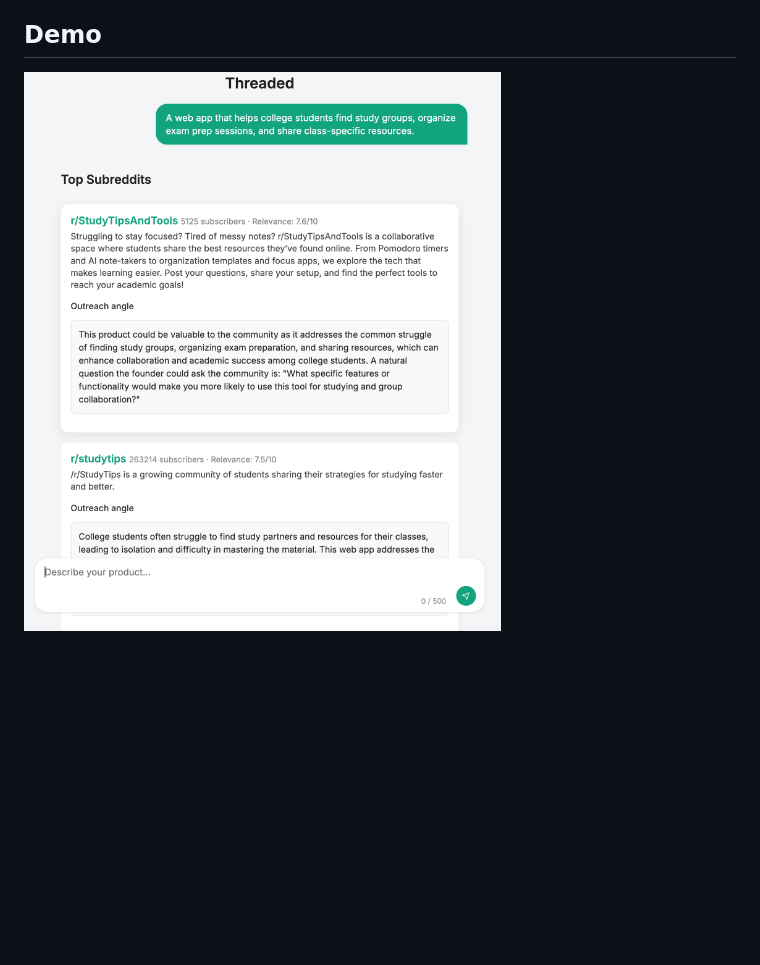
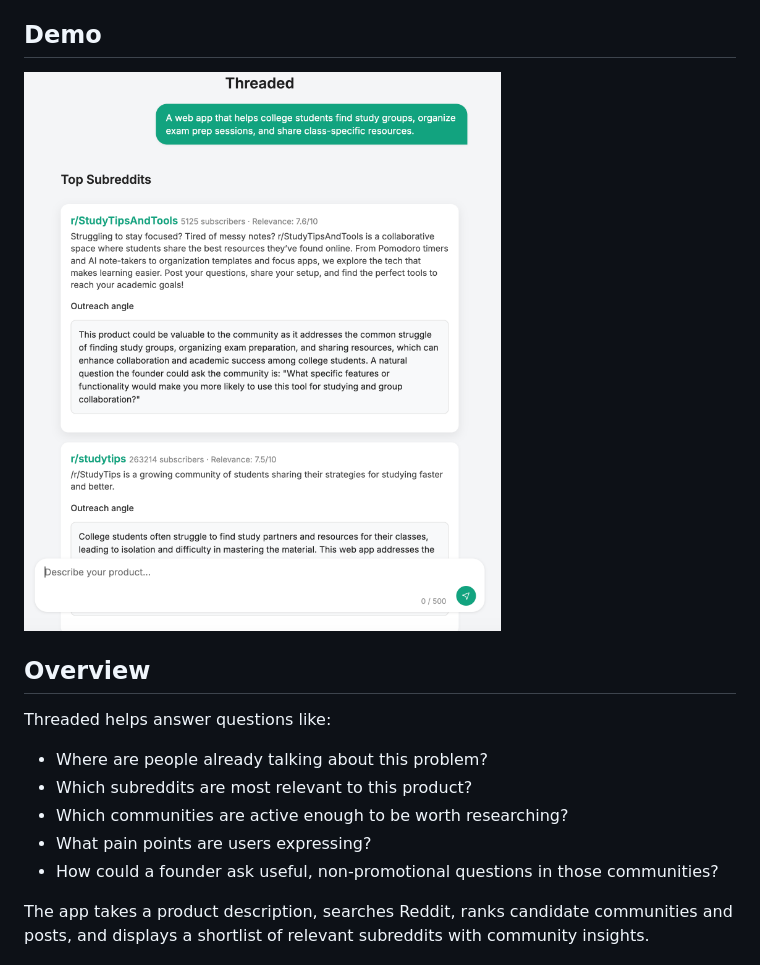
Before and after one commit to tsdevictor/threaded, a Markdown page: README.md, the part around one of its changes. GitHub-like rendering; blank space fills up the shorter version.

```diff
--- a/README.md
+++ b/README.md
@@ -8,4 +8,17 @@ The goal is not to automate posting or spam communities. Threaded is designed to
 
 ## Demo
 
-![Threaded ranking relevant Reddit communities for a sample pickup-sports app](screenshots/threaded-demo.png)
+![Threaded ranking relevant Reddit communities for a sample study-group app](screenshots/threaded-demo.png)
+
+## Overview
+
+Threaded helps answer questions like:
+
+- Where are people already talking about this problem?
+- Which subreddits are most relevant to this product?
+- Which communities are active enough to be worth researching?
+- What pain points are users expressing?
+- How could a founder ask useful, non-promotional questions in those communities?
+
+The app takes a product description, searches Reddit, ranks candidate communities and posts, and displays a shortlist of relevant subreddits with community insights.
+
```
Also changed, not shown: other parts of README.md (+58 -15 lines).
